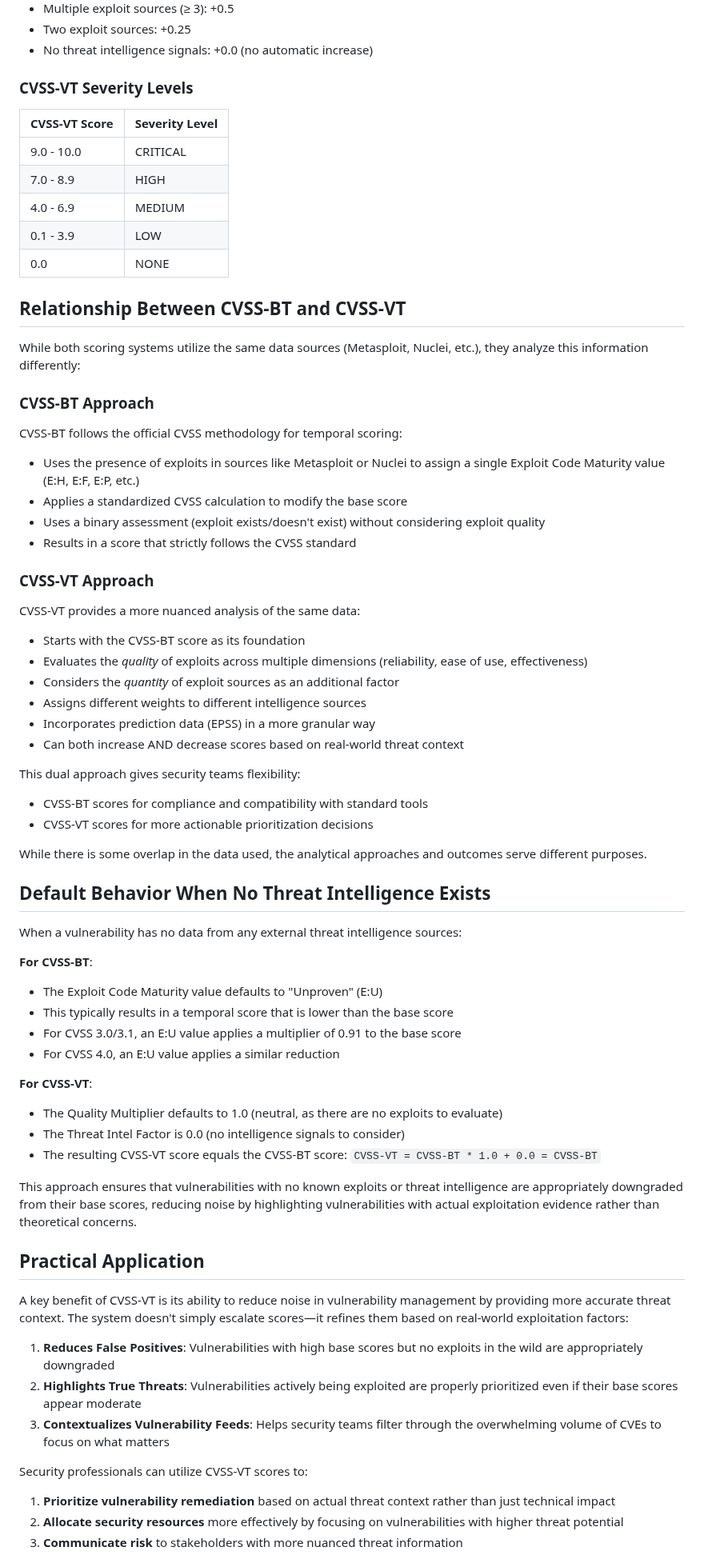
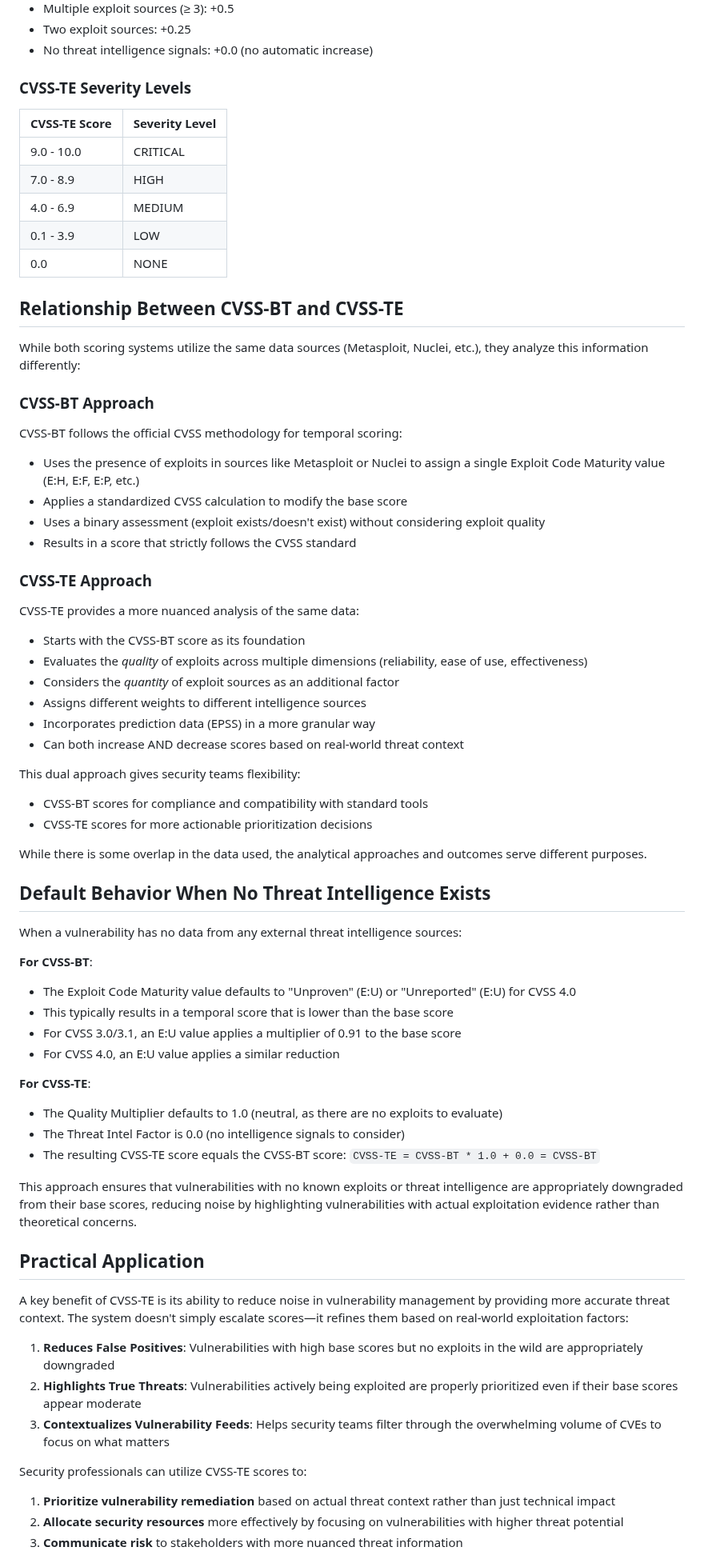
Before and after one commit to kston83/cvss-te, a Markdown page: README.md, the part around one of its changes. Shown at 80% size. Drawn GitHub-style.

```diff
--- a/README.md
+++ b/README.md
@@ -103,9 +103,9 @@ This means a vulnerability with a high CVSS-BT score but only low-quality exploi
 - Two exploit sources: +0.25
 - No threat intelligence signals: +0.0 (no automatic increase)
 
-### CVSS-VT Severity Levels
+### CVSS-TE Severity Levels
 
-| CVSS-VT Score | Severity Level |
+| CVSS-TE Score | Severity Level |
 |---------------|----------------|
 | 9.0 - 10.0 | CRITICAL |
 | 7.0 - 8.9 | HIGH |
@@ -113,7 +113,7 @@ This means a vulnerability with a high CVSS-BT score but only low-quality exploi
 | 0.1 - 3.9 | LOW |
 | 0.0 | NONE |
 
-## Relationship Between CVSS-BT and CVSS-VT
+## Relationship Between CVSS-BT and CVSS-TE
 
 While both scoring systems utilize the same data sources (Metasploit, Nuclei, etc.), they analyze this information differently:
 
@@ -124,8 +124,8 @@ CVSS-BT follows the official CVSS methodology for temporal scoring:
 - Uses a binary assessment (exploit exists/doesn't exist) without considering exploit quality
 - Results in a score that strictly follows the CVSS standard
 
-### CVSS-VT Approach
-CVSS-VT provides a more nuanced analysis of the same data:
+### CVSS-TE Approach
+CVSS-TE provides a more nuanced analysis of the same data:
 - Starts with the CVSS-BT score as its foundation
 - Evaluates the *quality* of exploits across multiple dimensions (reliability, ease of use, effectiveness)
 - Considers the *quantity* of exploit sources as an additional factor
@@ -135,7 +135,7 @@ CVSS-VT provides a more nuanced analysis of the same data:
 
 This dual approach gives security teams flexibility:
 - CVSS-BT scores for compliance and compatibility with standard tools
-- CVSS-VT scores for more actionable prioritization decisions
+- CVSS-TE scores for more actionable prioritization decisions
 
 While there is some overlap in the data used, the analytical approaches and outcomes serve different purposes.
 
@@ -144,27 +144,27 @@ While there is some overlap in the data used, the analytical approaches and outc
 When a vulnerability has no data from any external threat intelligence sources:
 
 **For CVSS-BT**:
-- The Exploit Code Maturity value defaults to "Unproven" (E:U)
+- The Exploit Code Maturity value defaults to "Unproven" (E:U) or "Unreported" (E:U) for CVSS 4.0
 - This typically results in a temporal score that is lower than the base score
 - For CVSS 3.0/3.1, an E:U value applies a multiplier of 0.91 to the base score
 - For CVSS 4.0, an E:U value applies a similar reduction
 
-**For CVSS-VT**:
+**For CVSS-TE**:
 - The Quality Multiplier defaults to 1.0 (neutral, as there are no exploits to evaluate)
 - The Threat Intel Factor is 0.0 (no intelligence signals to consider)
-- The resulting CVSS-VT score equals the CVSS-BT score: `CVSS-VT = CVSS-BT * 1.0 + 0.0 = CVSS-BT`
+- The resulting CVSS-TE score equals the CVSS-BT score: `CVSS-TE = CVSS-BT * 1.0 + 0.0 = CVSS-BT`
 
 This approach ensures that vulnerabilities with no known exploits or threat intelligence are appropriately downgraded from their base scores, reducing noise by highlighting vulnerabilities with actual exploitation evidence rather than theoretical concerns.
 
 ## Practical Application
 
-A key benefit of CVSS-VT is its ability to reduce noise in vulnerability management by providing more accurate threat context. The system doesn't simply escalate scores—it refines them based on real-world exploitation factors:
+A key benefit of CVSS-TE is its ability to reduce noise in vulnerability management by providing more accurate threat context. The system doesn't simply escalate scores—it refines them based on real-world exploitation factors:
 
 1. **Reduces False Positives**: Vulnerabilities with high base scores but no exploits in the wild are appropriately downgraded
 2. **Highlights True Threats**: Vulnerabilities actively being exploited are properly prioritized even if their base scores appear moderate
 3. **Contextualizes Vulnerability Feeds**: Helps security teams filter through the overwhelming volume of CVEs to focus on what matters
 
-Security professionals can utilize CVSS-VT scores to:
+Security professionals can utilize CVSS-TE scores to:
 
 1. **Prioritize vulnerability remediation** based on actual threat context rather than just technical impact
 2. **Allocate security resources** more effectively by focusing on vulnerabilities with higher threat potential
```
Also changed, not shown: other parts of README.md (+30 -19 lines).
